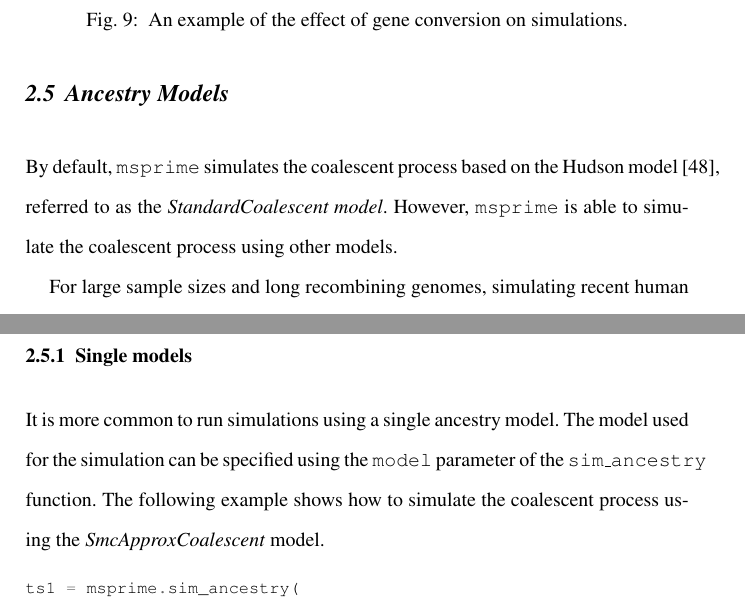
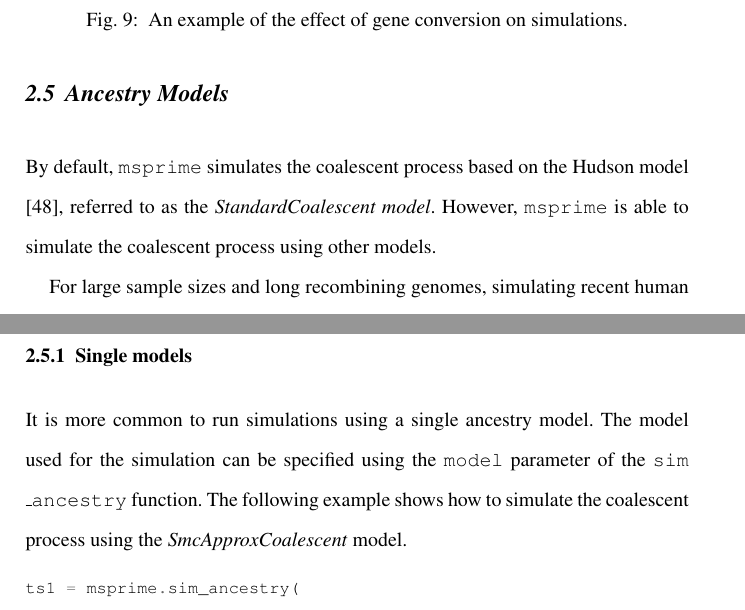
Before and after one commit to jeromekelleher/spg-chapter, a LaTeX document (chapter.tex): two parts of pages 32 and 33 of 72, joined at a grey line, cut so that both start at the same text. Compiled offline with pdfLaTeX.

Commit message:
fix long lines

```diff
--- a/chapter.tex
+++ b/chapter.tex
@@ -1036,7 +1036,7 @@ In this example, as shown in Figure~\ref{fig:gene_conversion}, we see the gene c
 
 \subsection{Ancestry Models}\label{ancestry-models}
 
-By default, \msprime\ simulates the coalescent process based on the Hudson model~\citep{hudson1983properties}, referred to as the
+By default, \msprime\ simulates the coalescent process based on the Hudson model \citep{hudson1983properties}, referred to as the
 \emph{StandardCoalescent model}. However, \msprime\ is able to simulate the coalescent process using other models.
 
 For large sample sizes and long recombining genomes, simulating recent human datasets, for example, the Hudson model can be
@@ -1055,7 +1055,7 @@ the \emph{FixedPedigree} (discussed in section~\ref{fixed-pedigree}), and the \e
 \subsubsection{Single models}\label{single-models}
 
 It is more common to run simulations using a single ancestry model. The model used for the simulation can be specified using the \texttt{model} parameter
-of the \texttt{sim\_ancestry} function. The following example shows how to simulate the coalescent process using the \emph{SmcApproxCoalescent} model.
+of the \texttt{sim} \texttt{\_ancestry} function. The following example shows how to simulate the coalescent process using the \emph{SmcApproxCoalescent} model.
 
 \begin{pythoncode}
 ts1 = msprime.sim_ancestry(
```
Also changed, not shown: chapter.tex (15 more changed lines).
